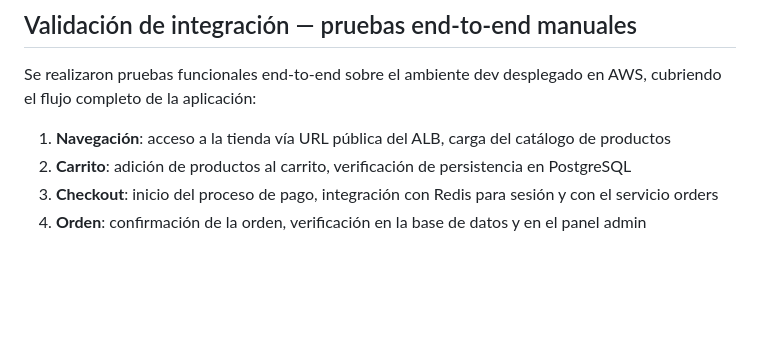
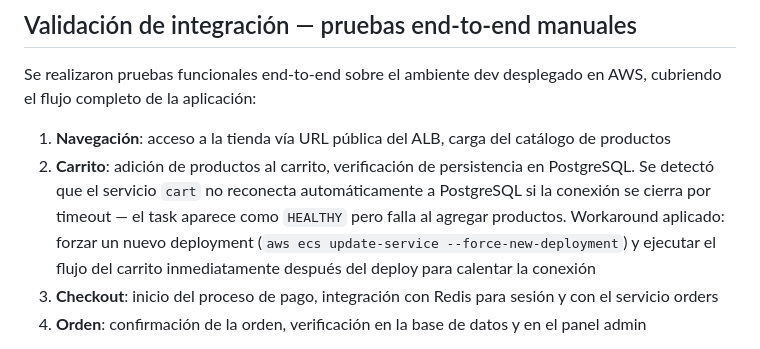
Before and after one commit to Luis-Mendaro/RetailStore-Obligatorio, a Markdown page: docs/informe-calidad.md, the part around the change. Drawn GitHub-style; blank space fills up the shorter version.

Commit message:
documentar workaround de reconexion del carrito en informe de calidad

```diff
--- a/docs/informe-calidad.md
+++ b/docs/informe-calidad.md
@@ -28,7 +28,7 @@ Los tests unitarios se ejecutan en todos los eventos del pipeline (push, PR, wor
 Se realizaron pruebas funcionales end-to-end sobre el ambiente dev desplegado en AWS, cubriendo el flujo completo de la aplicación:
 
 1. **Navegación**: acceso a la tienda vía URL pública del ALB, carga del catálogo de productos
-2. **Carrito**: adición de productos al carrito, verificación de persistencia en PostgreSQL
+2. **Carrito**: adición de productos al carrito, verificación de persistencia en PostgreSQL. Se detectó que el servicio `cart` no reconecta automáticamente a PostgreSQL si la conexión se cierra por timeout — el task aparece como `HEALTHY` pero falla al agregar productos. Workaround aplicado: forzar un nuevo deployment (`aws ecs update-service --force-new-deployment`) y ejecutar el flujo del carrito inmediatamente después del deploy para calentar la conexión
 3. **Checkout**: inicio del proceso de pago, integración con Redis para sesión y con el servicio orders
 4. **Orden**: confirmación de la orden, verificación en la base de datos y en el panel admin
 
```
